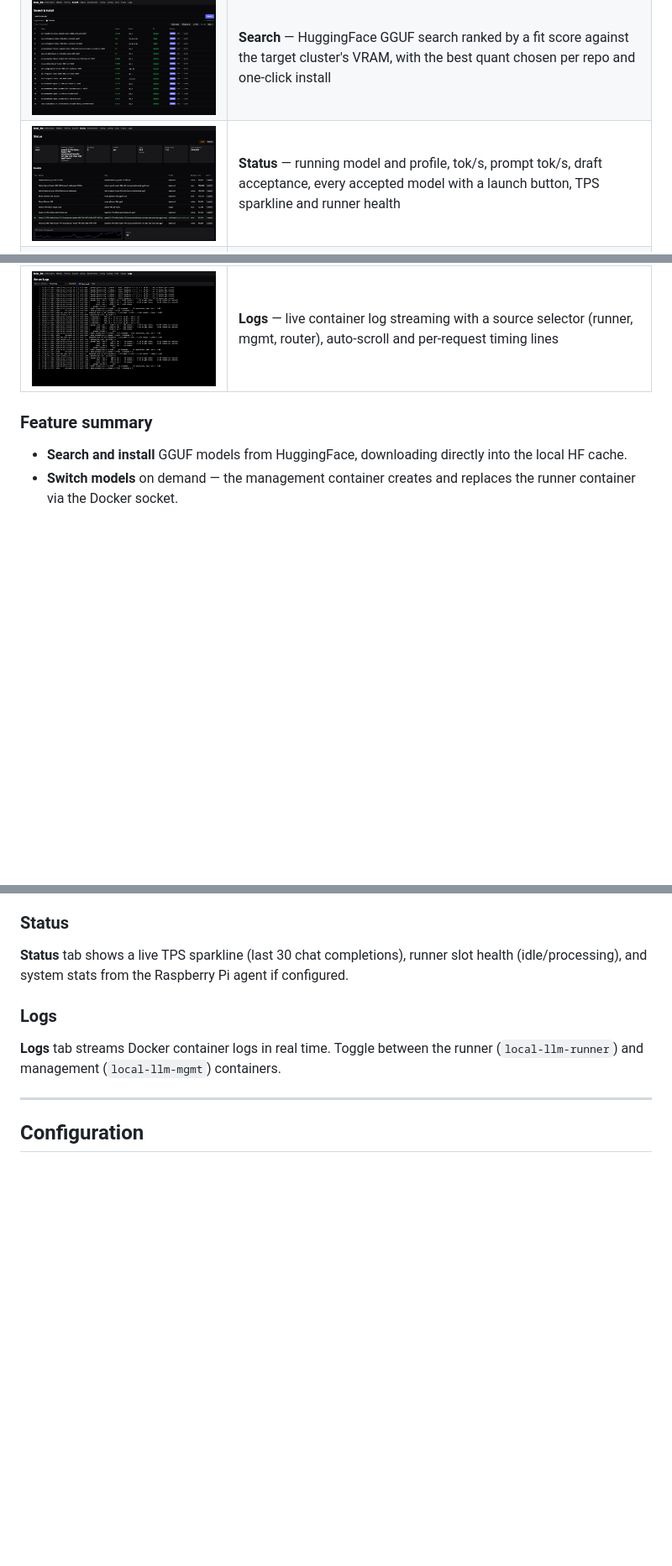
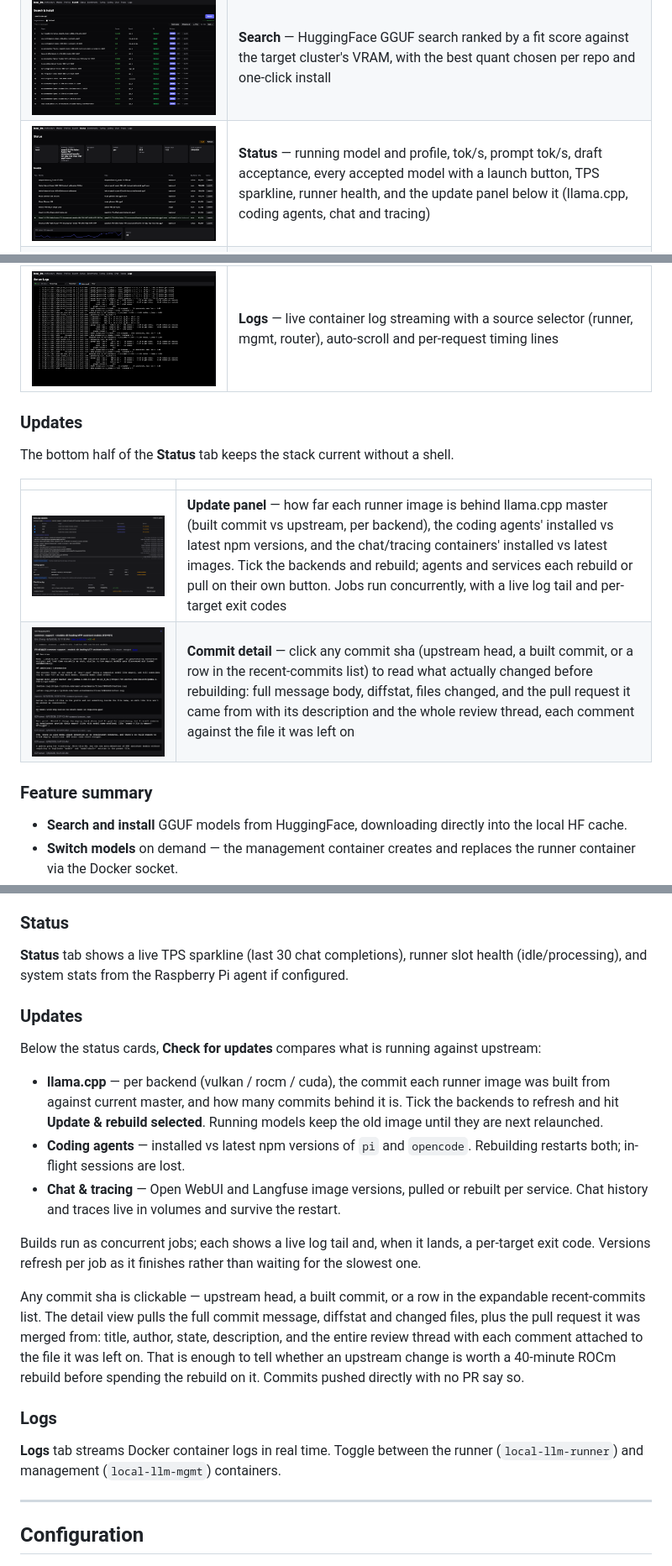
Before and after one commit to Cass67/local_llm, a Markdown page: README.md, 3 parts joined by grey strips. Shown at 84% size. Rendered like a GitHub page; pictures changed too: screenshot-commit.png (added), screenshot-updates.png (added); blank space fills up the shorter version.

Commit message:
docs(readme): document the update panel and commit inspector
The Status tab grew an update panel (llama.cpp per-backend behind-count,
agent npm versions, chat/tracing images) and a commit detail view that
pulls the merged PR and its review thread. Neither was in the README.

```diff
--- a/README.md
+++ b/README.md
@@ -12,13 +12,22 @@ Tabs in nav order.
 | [![Models](screenshot-models.png)](screenshot-models.png) | **Models** — installed models per backend (ROCm / ROCmFP4 / Vulkan / CUDA), each card showing family, alias, context and quant, with launch-on-cluster, edit, copy-to-backend, and audit of orphaned registrations |
 | [![Profiles](screenshot-profiles.png)](screenshot-profiles.png) | **Profiles** — named load configs per model family, edited as a form or raw JSON, with a live VRAM estimate (weights + KV at the chosen context) and lint that flags configs that cannot work |
 | [![Search](screenshot-search.png)](screenshot-search.png) | **Search** — HuggingFace GGUF search ranked by a fit score against the target cluster's VRAM, with the best quant chosen per repo and one-click install |
-| [![Status](screenshot-status.png)](screenshot-status.png) | **Status** — running model and profile, tok/s, prompt tok/s, draft acceptance, every accepted model with a launch button, TPS sparkline and runner health |
+| [![Status](screenshot-status.png)](screenshot-status.png) | **Status** — running model and profile, tok/s, prompt tok/s, draft acceptance, every accepted model with a launch button, TPS sparkline, runner health, and the update panel below it (llama.cpp, coding agents, chat and tracing) |
 | [![Benchmarks](screenshot-benchmarks.png)](screenshot-benchmarks.png) | **Benchmarks** — run a prompt with configurable sampling, bake several models off against each other on one cluster, and read the leaderboard: one row per model+profile with best/avg tok/s, tok/s/W, golden-set quality and agentic scores, sortable |
 | [![Tuning](screenshot-tuning.png)](screenshot-tuning.png) | **Tuning** — grid-search llama-server knobs (ubatch, batch, split mode, KV cache type, spec decoding, ngram n_max, MTP depth), rank by objective, and promote the winner. A quality gate scores a golden set so a config that got faster by getting worse cannot win |
 | [![Coding](screenshot-coding.png)](screenshot-coding.png) | **Coding** — browser-based agentic coding backed by the router: `pi` and OpenCode, both editing real files on the host |
 | [![Chat](screenshot-chat.png)](screenshot-chat.png) | **Chat** — Open WebUI at `/chat/`, defaulting to the `router` model so prompts are dispatched to the right cluster automatically |
 | **Traces** | **Traces** — Langfuse at `/traces/`: TTFT, token throughput, prompt/completion tokens, per-request timelines. No screenshot here — Langfuse is behind its own login, so a capture would only show a sign-in form |
 | [![Logs](screenshot-logs.png)](screenshot-logs.png) | **Logs** — live container log streaming with a source selector (runner, mgmt, router), auto-scroll and per-request timing lines |
+
+### Updates
+
+The bottom half of the **Status** tab keeps the stack current without a shell.
+
+| | |
+|---|---|
+| [![Updates](screenshot-updates.png)](screenshot-updates.png) | **Update panel** — how far each runner image is behind llama.cpp master (built commit vs upstream, per backend), the coding agents' installed vs latest npm versions, and the chat/tracing containers' installed vs latest images. Tick the backends and rebuild; agents and services each rebuild or pull on their own button. Jobs run concurrently, with a live log tail and per-target exit codes |
+| [![Commit detail](screenshot-commit.png)](screenshot-commit.png) | **Commit detail** — click any commit sha (upstream head, a built commit, or a row in the recent-commits list) to read what actually changed before rebuilding: full message body, diffstat, files changed, and the pull request it came from with its description and the whole review thread, each comment against the file it was left on |
 
 ### Feature summary
 
@@ -499,6 +509,18 @@ Open WebUI has web search built in, powered by a local SearXNG container on `:30
 
 **Status** tab shows a live TPS sparkline (last 30 chat completions), runner slot health (idle/processing), and system stats from the Raspberry Pi agent if configured.
 
+### Updates
+
+Below the status cards, **Check for updates** compares what is running against upstream:
+
+- **llama.cpp** — per backend (vulkan / rocm / cuda), the commit each runner image was built from against current master, and how many commits behind it is. Tick the backends to refresh and hit **Update & rebuild selected**. Running models keep the old image until they are next relaunched.
+- **Coding agents** — installed vs latest npm versions of `pi` and `opencode`. Rebuilding restarts both; in-flight sessions are lost.
+- **Chat & tracing** — Open WebUI and Langfuse image versions, pulled or rebuilt per service. Chat history and traces live in volumes and survive the restart.
+
+Builds run as concurrent jobs; each shows a live log tail and, when it lands, a per-target exit code. Versions refresh per job as it finishes rather than waiting for the slowest one.
+
+Any commit sha is clickable — upstream head, a built commit, or a row in the expandable recent-commits list. The detail view pulls the full commit message, diffstat and changed files, plus the pull request it was merged from: title, author, state, description, and the entire review thread with each comment attached to the file it was left on. That is enough to tell whether an upstream change is worth a 40-minute ROCm rebuild before spending the rebuild on it. Commits pushed directly with no PR say so.
+
 ### Logs
 
 **Logs** tab streams Docker container logs in real time. Toggle between the runner (`local-llm-runner`) and management (`local-llm-mgmt`) containers.
```
Also changed, not shown: other parts of README.md (+1 -0 lines).
